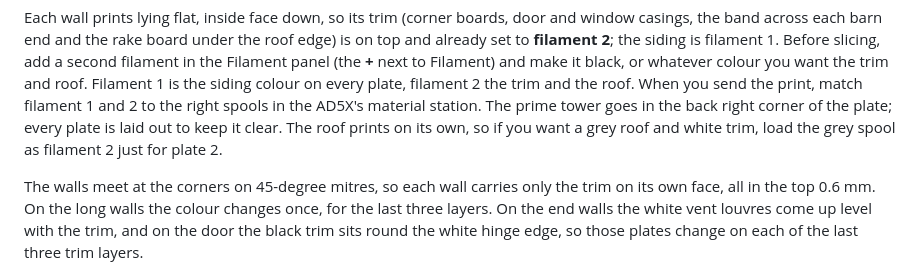
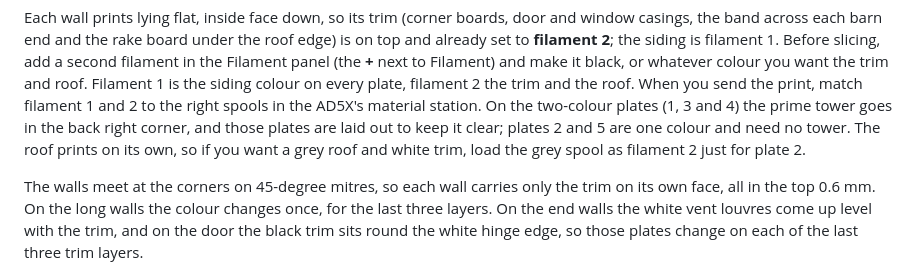
Before and after one commit to alanyoder-04261992/3d-printer, a Markdown page: shed model 8x12 side lofted barn/read me first.md, the part around one of its changes. Rendered like a GitHub page.

```diff
--- a/shed model 8x12 side lofted barn/read me first.md
+++ b/shed model 8x12 side lofted barn/read me first.md
@@ -58,9 +58,10 @@ already set to **filament 2**; the siding is filament 1. Before slicing, add a s
 in the Filament panel (the **+** next to Filament) and make it black, or whatever colour you
 want the trim and roof. Filament 1 is the siding colour on every plate, filament 2 the trim
 and the roof. When you send the print, match filament 1 and 2 to the right spools in the
-AD5X's material station. The prime tower goes in the back right corner of the plate; every
-plate is laid out to keep it clear. The roof prints on its own, so if you want a grey roof
-and white trim, load the grey spool as filament 2 just for plate 2.
+AD5X's material station. On the two-colour plates (1, 3 and 4) the prime tower goes in the
+back right corner, and those plates are laid out to keep it clear; plates 2 and 5 are one
+colour and need no tower. The roof prints on its own, so if you want a grey roof and white
+trim, load the grey spool as filament 2 just for plate 2.
 
 The walls meet at the corners on 45-degree mitres, so each wall carries only the trim on its
 own face, all in the top 0.6 mm. On the long walls the colour changes once, for the last three
```
Also changed, not shown: other parts of shed model 8x12 side lofted barn/read me first.md (+80 -63 lines), PRINTER-BRAIN.md (+11 -3 lines), shed model 8x12 side lofted barn/how it goes together.png, 13 other files.
